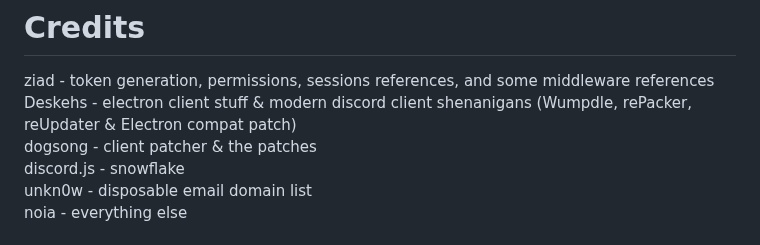
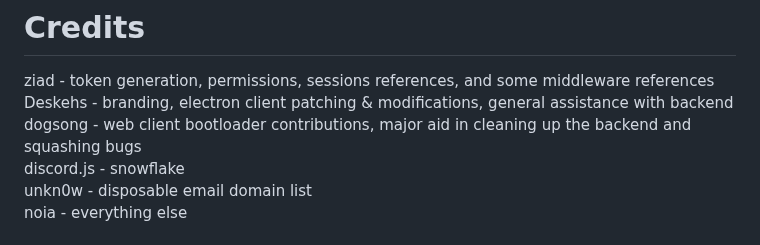
Before and after one commit to oldcordapp/OldCordV3, a Markdown page: README.md, the part around the change. Rendered like a GitHub page.

```diff
--- a/README.md
+++ b/README.md
@@ -5,8 +5,8 @@ Current code for OldCord (Rewritten) as typescript sucks for this kinda project.
 
 # Credits
 ziad - token generation, permissions, sessions references, and some middleware references <br>
-Deskehs - electron client stuff & modern discord client shenanigans (Wumpdle, rePacker, reUpdater & Electron compat patch) <br>
-dogsong - client patcher & the patches <br>
+Deskehs - branding, electron client patching & modifications, general assistance with backend <br>
+dogsong - web client bootloader contributions, major aid in cleaning up the backend and squashing bugs <br>
 discord.js - snowflake <br>
 unkn0w - disposable email domain list <br>
 noia - everything else <br>
```
